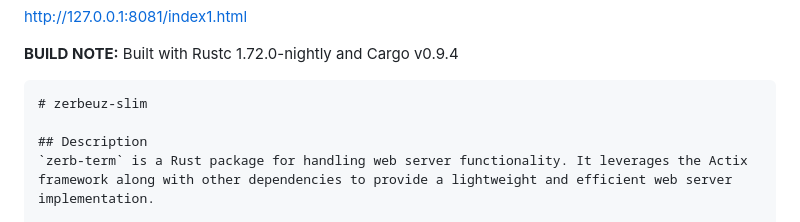
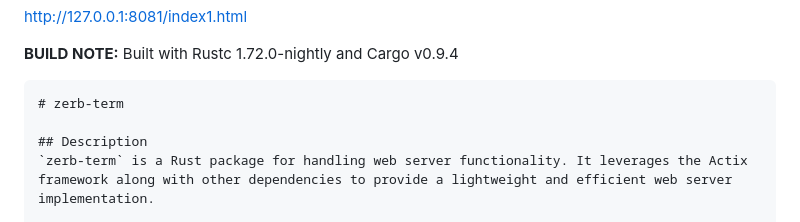
Before and after one commit to txtatech/zerb-term, a Markdown page: README.md, the part around the change. Drawn GitHub-style.

````diff
--- a/README.md
+++ b/README.md
@@ -50,7 +50,7 @@ http://127.0.0.1:8081/index1.html
 **BUILD NOTE:** Built with Rustc 1.72.0-nightly and Cargo v0.9.4
 
 ```markdown
-# zerbeuz-slim
+# zerb-term
 
 ## Description
 `zerb-term` is a Rust package for handling web server functionality. It leverages the Actix framework along with other dependencies to provide a lightweight and efficient web server implementation.
````
